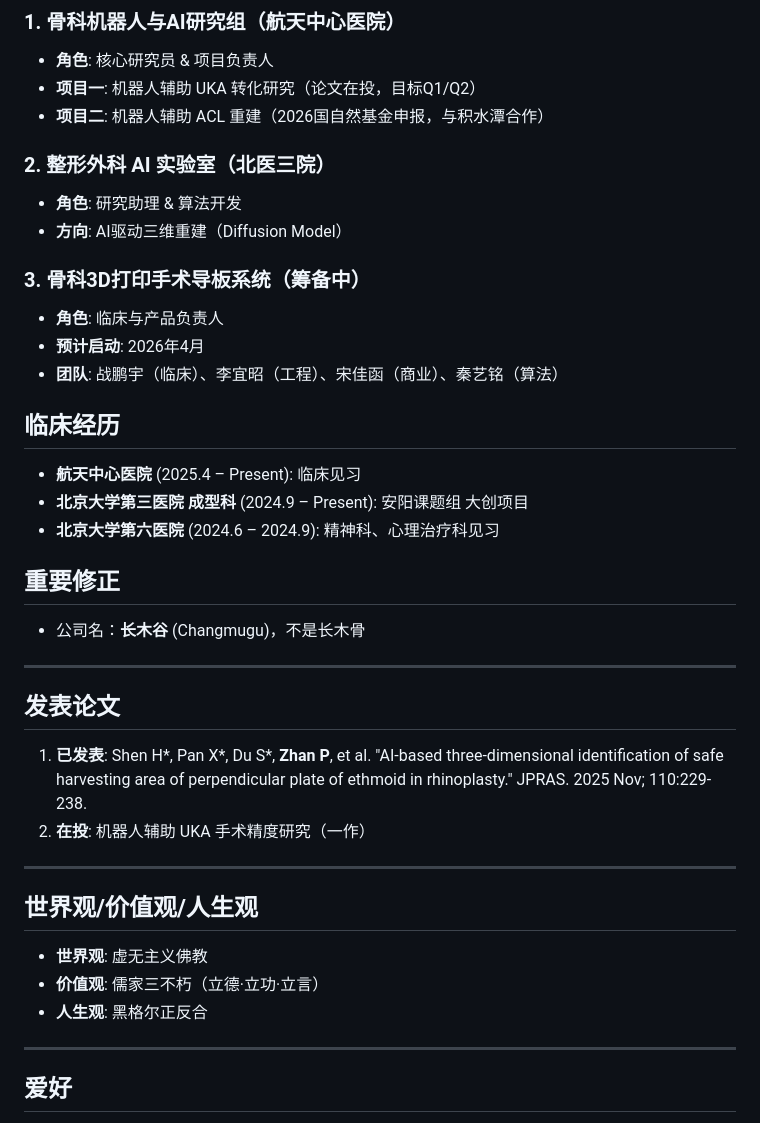
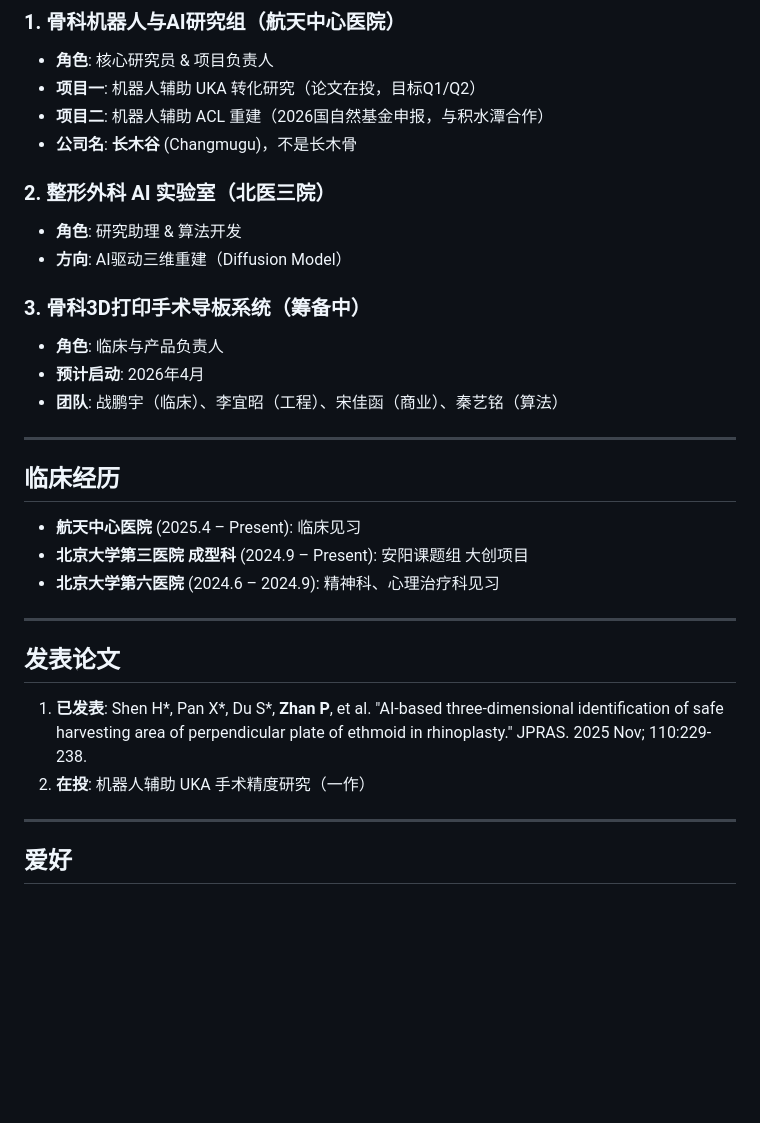
Before and after one commit to sagirimo/sagirimo.github.io, a Markdown page: .claude-memory.md, the part around one of its changes. Drawn GitHub-style; blank space fills up the shorter version.

```diff
--- a/.claude-memory.md
+++ b/.claude-memory.md
@@ -32,6 +85,7 @@
 - **角色**: 核心研究员 & 项目负责人
 - **项目一**: 机器人辅助 UKA 转化研究（论文在投，目标Q1/Q2）
 - **项目二**: 机器人辅助 ACL 重建（2026国自然基金申报，与积水潭合作）
+- **公司名**: **长木谷** (Changmugu)，不是长木骨
 
 ### 2. 整形外科 AI 实验室（北医三院）
 - **角色**: 研究助理 & 算法开发
@@ -42,15 +96,13 @@
 - **预计启动**: 2026年4月
 - **团队**: 战鹏宇（临床）、李宜昭（工程）、宋佳函（商业）、秦艺铭（算法）
 
+---
+
 ## 临床经历
 
 - **航天中心医院** (2025.4 – Present): 临床见习
 - **北京大学第三医院 成型科** (2024.9 – Present): 安阳课题组 大创项目
 - **北京大学第六医院** (2024.6 – 2024.9): 精神科、心理治疗科见习
-
-## 重要修正
-
-- 公司名：**长木谷** (Changmugu)，不是长木骨
 
 ---
 
@@ -58,14 +110,6 @@
 
 1. **已发表**: Shen H*, Pan X*, Du S*, **Zhan P**, et al. "AI-based three-dimensional identification of safe harvesting area of perpendicular plate of ethmoid in rhinoplasty." JPRAS. 2025 Nov; 110:229-238.
 2. **在投**: 机器人辅助 UKA 手术精度研究（一作）
-
----
-
-## 世界观/价值观/人生观
-
-- **世界观**: 虚无主义佛教
-- **价值观**: 儒家三不朽（立德·立功·立言）
-- **人生观**: 黑格尔正反合
 
 ---
 
```
Also changed, not shown: other parts of .claude-memory.md (+65 -50 lines).
